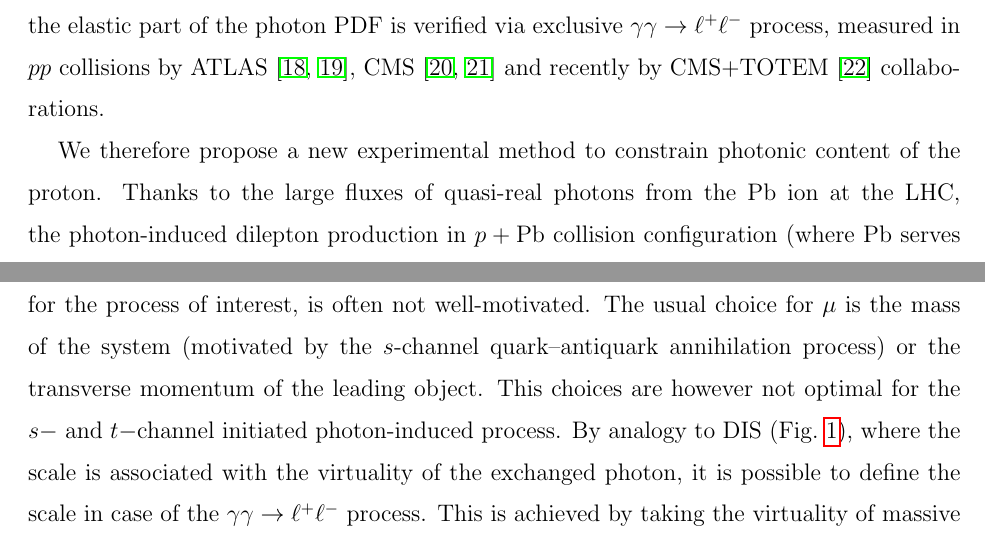
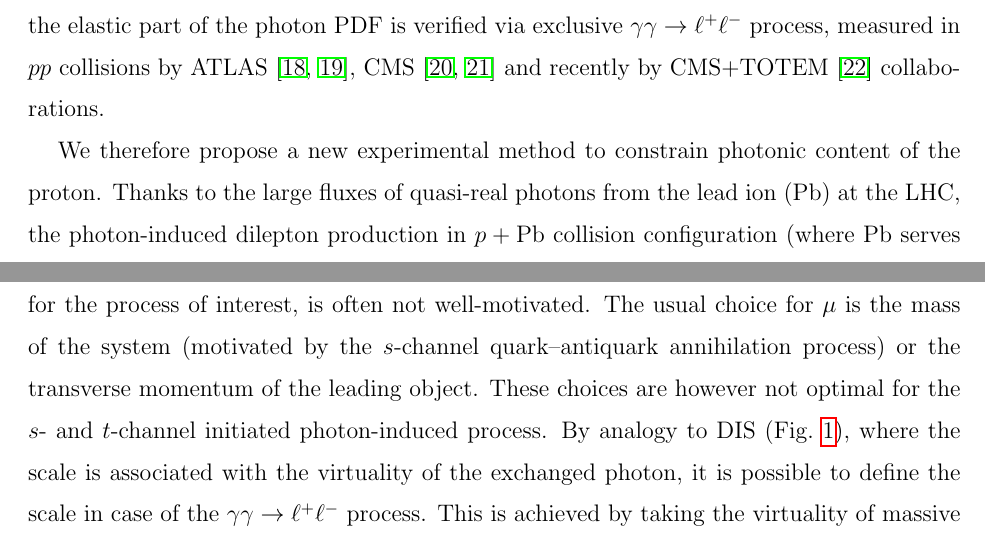
Before and after one commit to mdyndal/pPb, a LaTeX paper (main.tex, which reads sections/formalism.tex, sections/intro.tex): two parts of pages 2 and 4 of 20, joined at a grey line, cut so that both start at the same text. Compiled offline with pdfLaTeX.

Commit message:
small improvements

```diff
--- a/sections/formalism.tex
+++ b/sections/formalism.tex
@@ -160,7 +160,7 @@ This is the basis for collinear photon-PDF determination in all initial~\cite{Gl
 In these studies the choice of the scale $\mu^2$, which is needed to calculate the cross section for the process of interest, is often not well-motivated.
 %The usual choice for $\mu$ is the mass of the system from hard interaction, or the transverse momentum of the leading object.
 The usual choice for $\mu$ is the mass of the system (motivated by the $s$-channel quark--antiquark annihilation process) or the transverse momentum of the leading object.
-This choices are however not optimal for the $s-$ and $t-$channel initiated photon-induced process.
+These choices are however not optimal for the $s$- and $t$-channel initiated photon-induced process.
 By analogy to DIS (Fig.~\ref{fig:diagrams}), where the scale is associated with the virtuality of the exchanged photon, it is possible to define the scale in case of the $\gamma\gamma\rightarrow\ell^+\ell^-$ process.
 This is achieved by taking the virtuality of massive $t$- or $u$-channel propagator (Fig.~\ref{fig:diagrams}b or c).
 Hence, $\mu^2 = -(p^{\gamma^{Pb}}-p^{\ell^-})^2$ for $t$-channel diagram and $\mu^2 = -(p^{\gamma^{Pb}}-p^{\ell^+})^2$ for $u$-channel exchange.
--- a/sections/intro.tex
+++ b/sections/intro.tex
@@ -17,10 +17,8 @@ or from inclusive $pp\rightarrow\ell^+\ell^-+X$ reaction~\cite{Ball:2013hta, Aad
 On contrary, the elastic part of the photon PDF is verified via exclusive $\gamma\gamma\rightarrow\ell^+\ell^-$ process, measured in $pp$ collisions by ATLAS~\cite{Aad:2015bwa,Aaboud:2017oiq}, CMS~\cite{Chatrchyan:2011ci,Chatrchyan:2012tv} and recently by CMS+TOTEM~\cite{Cms:2018het} collaborations.
 
 
-
-
 We therefore propose a new experimental method to constrain photonic content of the proton.
-Thanks to the large fluxes of quasi-real photons from the Pb ion at the LHC, the photon-induced dilepton production in $p+\textrm{Pb}$ collision configuration (where Pb serves as a source of elastic photons) is a very clean way to probe photon PDF inside a proton.
+Thanks to the large fluxes of quasi-real photons from the lead ion (Pb) at the LHC, the photon-induced dilepton production in $p+\textrm{Pb}$ collision configuration (where Pb serves as a source of elastic photons) is a very clean way to probe photon PDF inside a proton.
 This process is shown schematically in Fig.~\ref{fig:diagrams}, where by analogy to DIS, two leading-order diagrams can be identified.
 Since the photon flux from the ion scales with $Z^2$ and QCD-induced cross-sections scale approximately with $A$,
 the amount of QCD background is greatly reduced comparing to $pp$ case.
```
Also changed, not shown: sections/selection_background.tex (+2 -2 lines).
